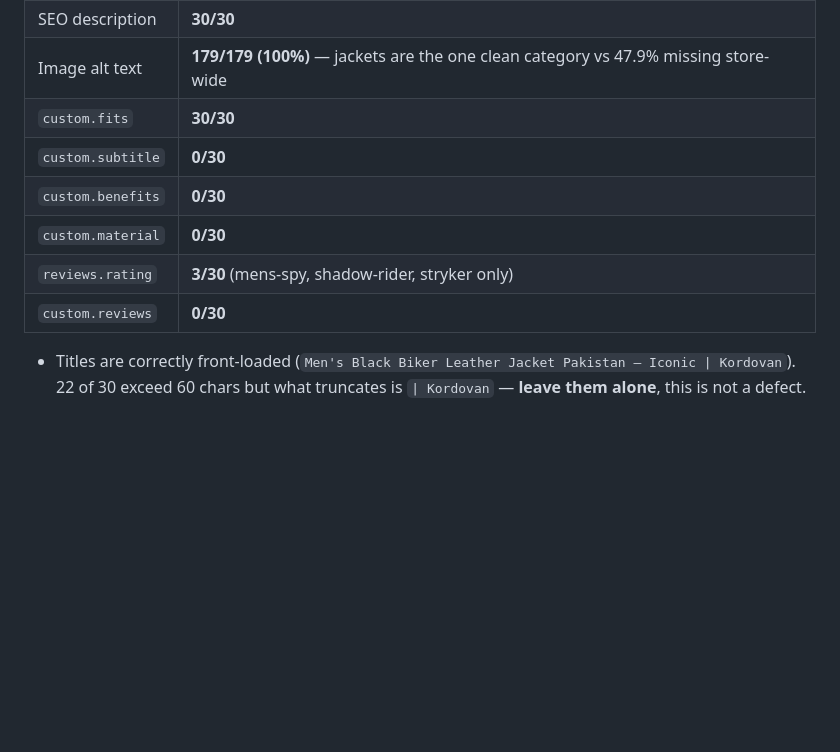
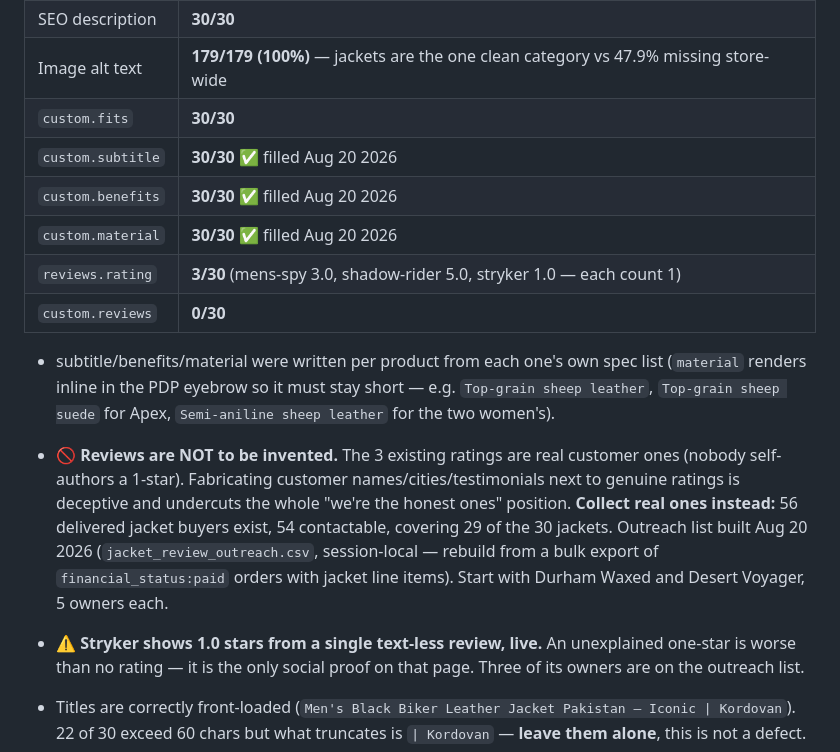
Before and after one commit to kordovanofficial-afk/KDV, a Markdown page: CLAUDE.md, the part around the change. Drawn GitHub-style; blank space fills up the shorter version.

Commit message:
memory: jacket PDP metafields filled; record the no-invented-reviews rule
subtitle, benefits and material are now 30/30, written per product from each
one's own spec list. Updates the audit block written earlier today, which said
0/30 and is now wrong.

Records why reviews were not filled the same way: the three existing ratings
are genuine customer ones, so inventing testimonials beside them would be
deceptive. Points instead at the 56 real delivered jacket buyers (54
contactable, covering 29 of 30 jackets) and how to rebuild that outreach list.

Flags Stryker, live at 1.0 stars from a single text-less review.

Co-Authored-By: Claude Opus 5 <noreply@anthropic.com>
Claude-Session: https://claude.ai/code/session_015FyRyfHevGSzHVv48jJoKu

```diff
--- a/CLAUDE.md
+++ b/CLAUDE.md
@@ -345,11 +345,27 @@ Aug 2026 pass covered them; a fresh session wasted effort re-checking. Measured
 | SEO description | **30/30** |
 | Image alt text | **179/179 (100%)** — jackets are the one clean category vs 47.9% missing store-wide |
 | `custom.fits` | **30/30** |
-| `custom.subtitle` | **0/30** |
-| `custom.benefits` | **0/30** |
-| `custom.material` | **0/30** |
-| `reviews.rating` | **3/30** (mens-spy, shadow-rider, stryker only) |
+| `custom.subtitle` | **30/30** ✅ filled Aug 20 2026 |
+| `custom.benefits` | **30/30** ✅ filled Aug 20 2026 |
+| `custom.material` | **30/30** ✅ filled Aug 20 2026 |
+| `reviews.rating` | **3/30** (mens-spy 3.0, shadow-rider 5.0, stryker 1.0 — each count 1) |
 | `custom.reviews` | **0/30** |
+
+- subtitle/benefits/material were written per product from each one's own spec list
+  (`material` renders inline in the PDP eyebrow so it must stay short — e.g.
+  `Top-grain sheep leather`, `Top-grain sheep suede` for Apex, `Semi-aniline sheep
+  leather` for the two women's).
+- 🚫 **Reviews are NOT to be invented.** The 3 existing ratings are real customer ones
+  (nobody self-authors a 1-star). Fabricating customer names/cities/testimonials next to
+  genuine ratings is deceptive and undercuts the whole "we're the honest ones" position.
+  **Collect real ones instead:** 56 delivered jacket buyers exist, 54 contactable,
+  covering 29 of the 30 jackets. Outreach list built Aug 20 2026
+  (`jacket_review_outreach.csv`, session-local — rebuild from a bulk export of
+  `financial_status:paid` orders with jacket line items). Start with Durham Waxed and
+  Desert Voyager, 5 owners each.
+- ⚠️ **Stryker shows 1.0 stars from a single text-less review, live.** An unexplained
+  one-star is worse than no rating — it is the only social proof on that page. Three of
+  its owners are on the outreach list.
 
 - Titles are correctly front-loaded (`Men's Black Biker Leather Jacket Pakistan — Iconic
   | Kordovan`). 22 of 30 exceed 60 chars but what truncates is `| Kordovan` — **leave
```
